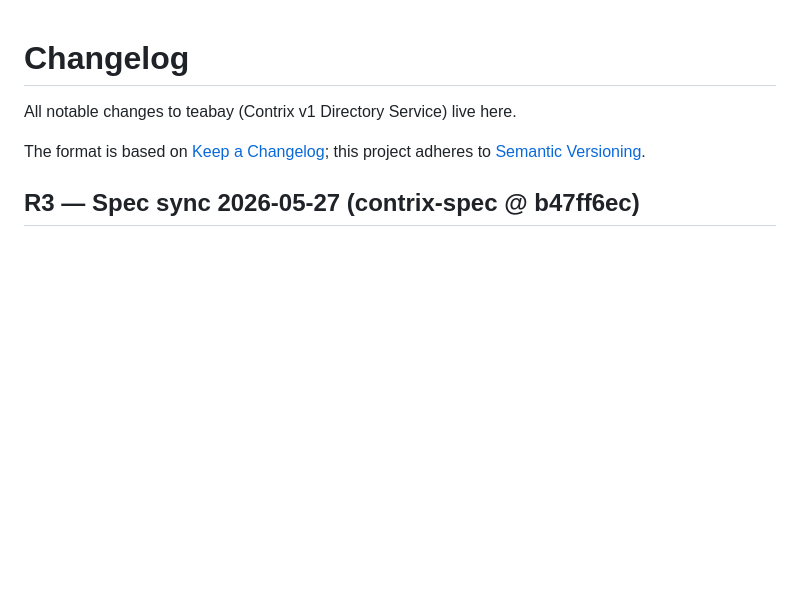
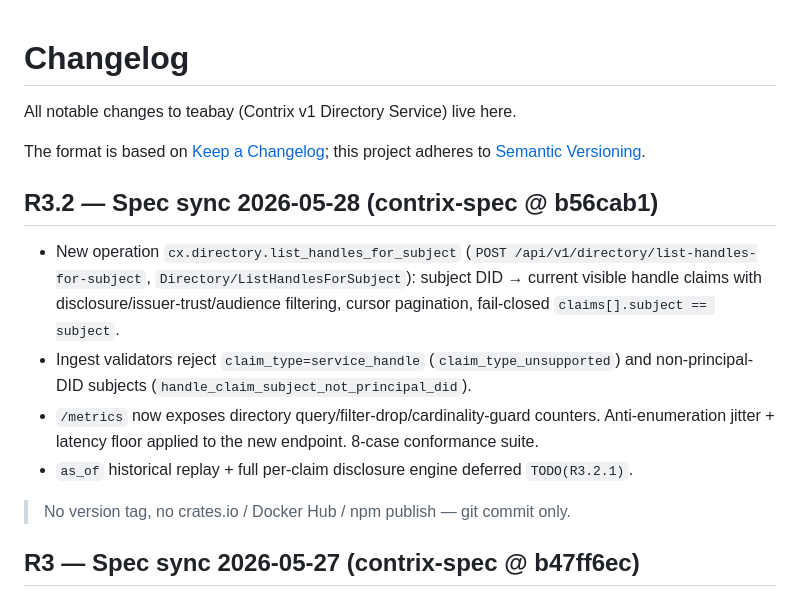
Before and after one commit to arkret-org/flagon, a Markdown page: CHANGELOG.md, the part around the change. Rendered like a GitHub page; blank space fills up the shorter version.

```diff
--- a/CHANGELOG.md
+++ b/CHANGELOG.md
@@ -5,6 +5,14 @@ All notable changes to teabay (Contrix v1 Directory Service) live here.
 The format is based on [Keep a Changelog](https://keepachangelog.com/en/1.1.0/);
 this project adheres to [Semantic Versioning](https://semver.org/spec/v2.0.0.html).
 
+## R3.2 — Spec sync 2026-05-28 (contrix-spec @ b56cab1)
+
+- New operation `cx.directory.list_handles_for_subject` (`POST /api/v1/directory/list-handles-for-subject`, `Directory/ListHandlesForSubject`): subject DID → current visible handle claims with disclosure/issuer-trust/audience filtering, cursor pagination, fail-closed `claims[].subject == subject`.
+- Ingest validators reject `claim_type=service_handle` (`claim_type_unsupported`) and non-principal-DID subjects (`handle_claim_subject_not_principal_did`).
+- `/metrics` now exposes directory query/filter-drop/cardinality-guard counters. Anti-enumeration jitter + latency floor applied to the new endpoint. 8-case conformance suite.
+- `as_of` historical replay + full per-claim disclosure engine deferred `TODO(R3.2.1)`.
+
+> No version tag, no crates.io / Docker Hub / npm publish — git commit only.
 ## R3 — Spec sync 2026-05-27 (contrix-spec @ b47ff6ec)
 
 - HDL-1: directory handle resolve enforces NFC + UTS#39 confusable skeleton + script-mixed reject for both query and ingest-announce paths; emits `handle_homograph_forbidden`.
```
Also changed, not shown: README.md (+1 -1 lines).
